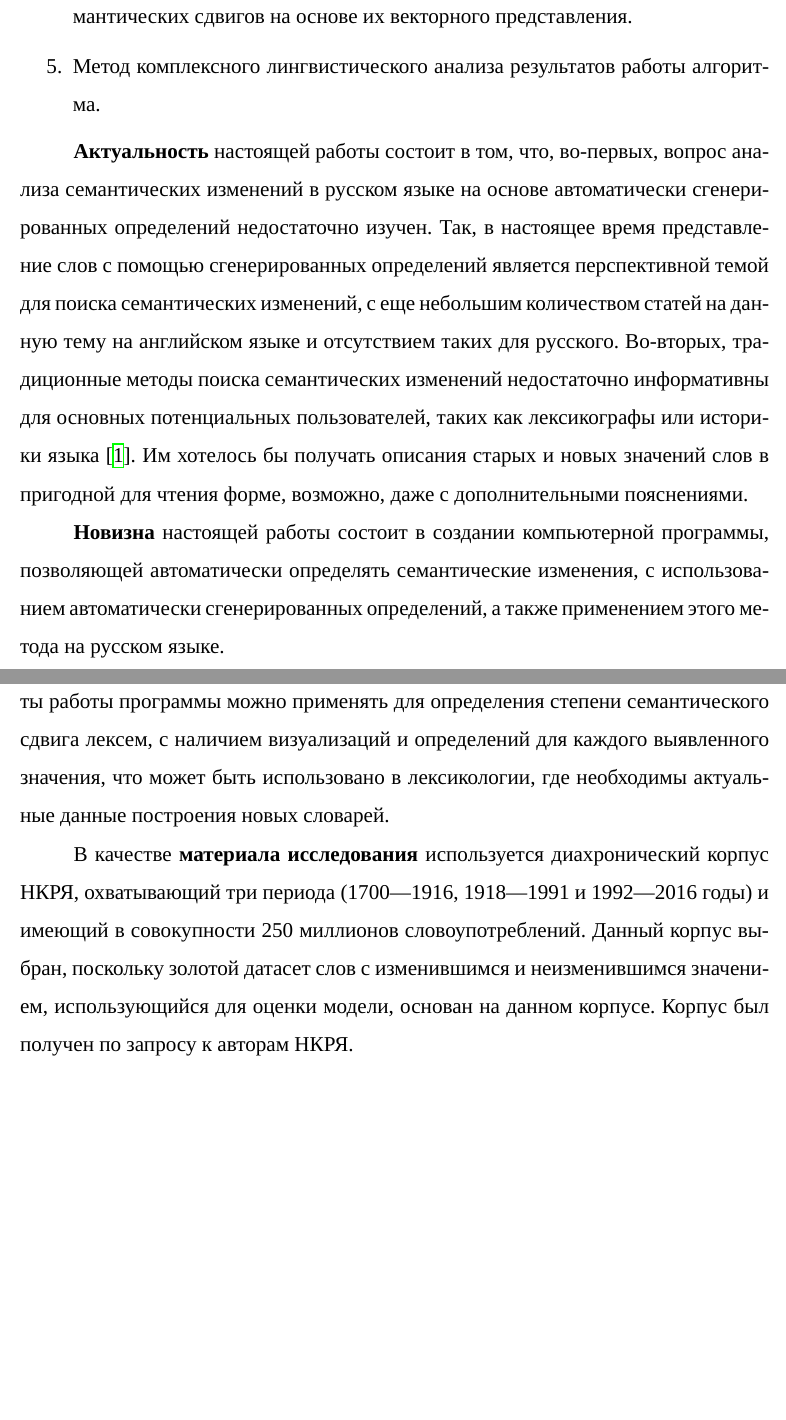
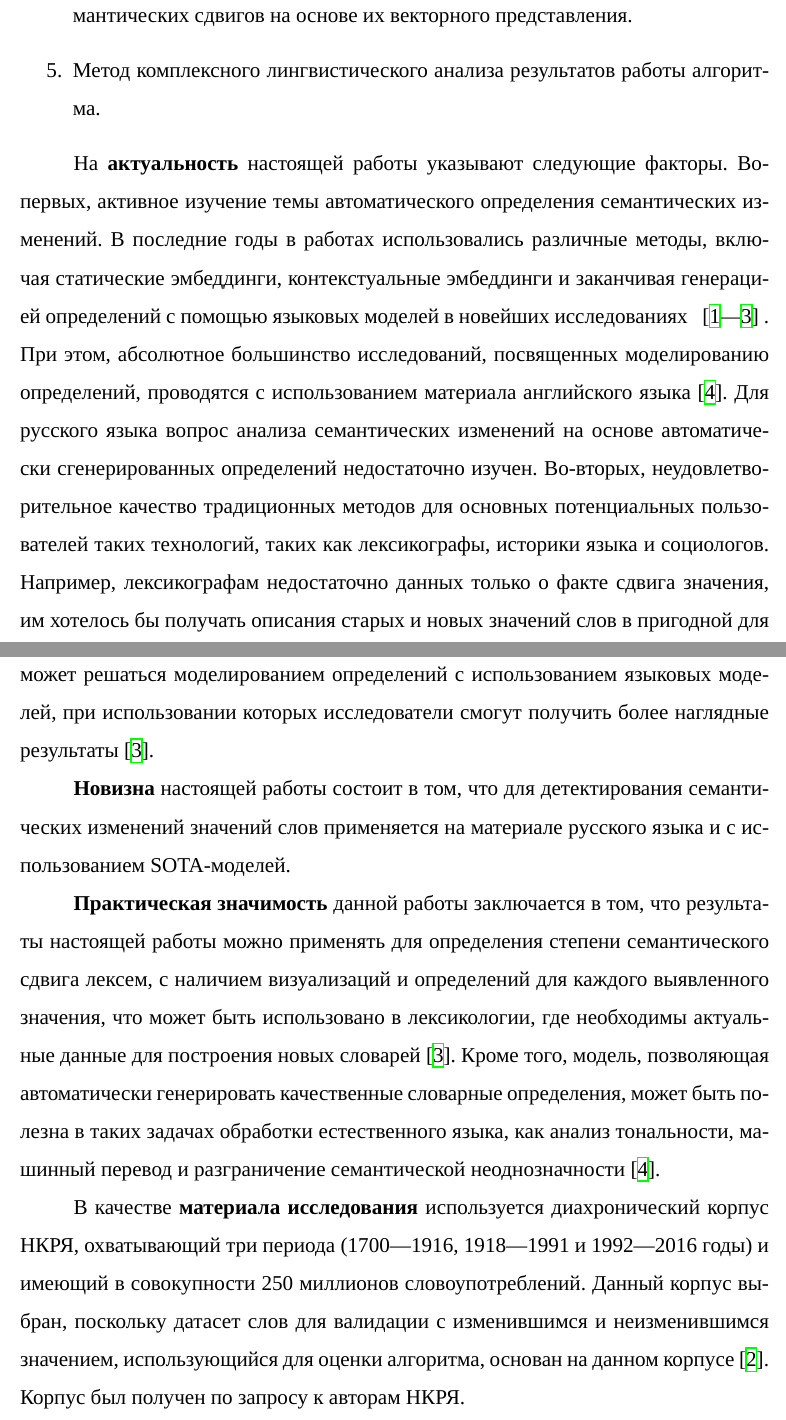
Before and after one commit to tatarinovst2/work-definition-modeling, a LaTeX thesis (latex/main.tex): two parts of pages 5 and 6 of 9 before the commit and two parts of pages 5 and 6 of 10 after it, joined at a grey line, cut so that both start at the same text, the shorter picture padded with empty space. Compiled offline with XeLaTeX; a missing font is replaced by an installed copy or a similar font.

Commit message:
Text fixes

```diff
--- a/latex/main.tex
+++ b/latex/main.tex
@@ -60,29 +60,41 @@
     \item  Метод комплексного лингвистического анализа результатов работы алгоритма.
 \end{enumerate}
 
-\textbf{Актуальность} настоящей работы состоит в том, что, во-первых, вопрос анализа семантических
-изменений в русском языке на основе автоматически сгенерированных определений недостаточно
-изучен. Так, в настоящее время представление слов с помощью сгенерированных определений
-является перспективной темой для поиска семантических изменений, с еще небольшим
-количеством статей на данную тему на английском языке и отсутствием таких для русского.
-Во-вторых, традиционные методы поиска семантических изменений недостаточно информативны
-для основных потенциальных пользователей, таких как лексикографы или историки языка~\cite{DefinitionGenerationMainArticle}.
-Им хотелось бы получать описания старых и новых значений слов в пригодной для чтения форме, возможно,
+На \textbf{актуальность} настоящей работы указывают следующие факторы.
+Во-первых, активное изучение темы автоматического определения семантических изменений.
+В последние годы в работах использовались различные методы, включая статические эмбеддинги,
+контекстуальные эмбеддинги и заканчивая генерацией определений с помощью языковых моделей
+в новейших исследованиях
+~~\cite{kutuzov-etal-2018-diachronic,rodina2020elmo,DefinitionGenerationMainArticle}~.
+При этом, абсолютное большинство исследований, посвященных моделированию определений,
+проводятся с использованием материала английского языка~\cite{DefinitionModelingReviewAndDatasetAnalysis}.
+Для русского языка вопрос анализа семантических изменений на основе автоматически
+сгенерированных определений недостаточно изучен.
+Во-вторых, неудовлетворительное качество традиционных методов для основных потенциальных
+пользователей таких технологий, таких как лексикографы, историки языка и социологов.
+Например, лексикографам недостаточно данных только о факте сдвига значения, им хотелось бы
+получать описания старых и новых значений слов в пригодной для чтения форме, возможно,
 даже с дополнительными пояснениями.
+Данная проблема может решаться моделированием определений с использованием языковых
+моделей, при использовании которых исследователи смогут получить более наглядные
+результаты~\cite{DefinitionGenerationMainArticle}.
 
-\textbf{Новизна} настоящей работы состоит в создании компьютерной программы, позволяющей автоматически
-определять семантические изменения, с использованием автоматически сгенерированных определений,
-а также применением этого метода на русском языке.
+\textbf{Новизна} настоящей работы состоит в том, что для детектирования семантических изменений
+значений слов применяется на материале русского языка и с использованием SOTA-моделей.
 
-\textbf{Практическая значимость} данной работы заключается в том, что результаты работы программы можно
-применять для определения степени семантического сдвига лексем, с наличием визуализаций и
+\textbf{Практическая значимость} данной работы заключается в том, что результаты настоящей работы
+можно применять для определения степени семантического сдвига лексем, с наличием визуализаций и
 определений для каждого выявленного значения, что может быть использовано в лексикологии,
-где необходимы актуальные данные построения новых словарей.
+где необходимы актуальные данные для построения новых словарей~\cite{DefinitionGenerationMainArticle}.
+Кроме того, модель, позволяющая автоматически генерировать качественные словарные определения,
+может быть полезна в таких задачах обработки естественного языка, как анализ тональности,
+машинный перевод и разграничение семантической неоднозначности~\cite{DefinitionModelingReviewAndDatasetAnalysis}.
 
-В качестве \textbf{материала исследования} используется диахронический корпус НКРЯ, охватывающий три
-периода (1700—1916, 1918—1991 и 1992—2016 годы) и имеющий в совокупности 250 миллионов
-словоупотреблений. Данный корпус выбран, поскольку золотой датасет слов с изменившимся
-и неизменившимся значением, использующийся для оценки модели, основан на данном корпусе.
+В качестве \textbf{материала исследования} используется диахронический корпус НКРЯ, охватывающий
+три периода (1700—1916, 1918—1991 и 1992—2016 годы) и имеющий в совокупности 250 миллионов
+словоупотреблений.
+Данный корпус выбран, поскольку датасет слов для валидации с изменившимся и неизменившимся значением,
+использующийся для оценки алгоритма, основан на данном корпусе~\cite{rodina2020elmo}.
 Корпус был получен по запросу к авторам НКРЯ.
 
 
```
Also changed, not shown: latex/library.bib (+20 -0 lines), latex/README.md (added), latex/main.tex (5 more changed lines).
